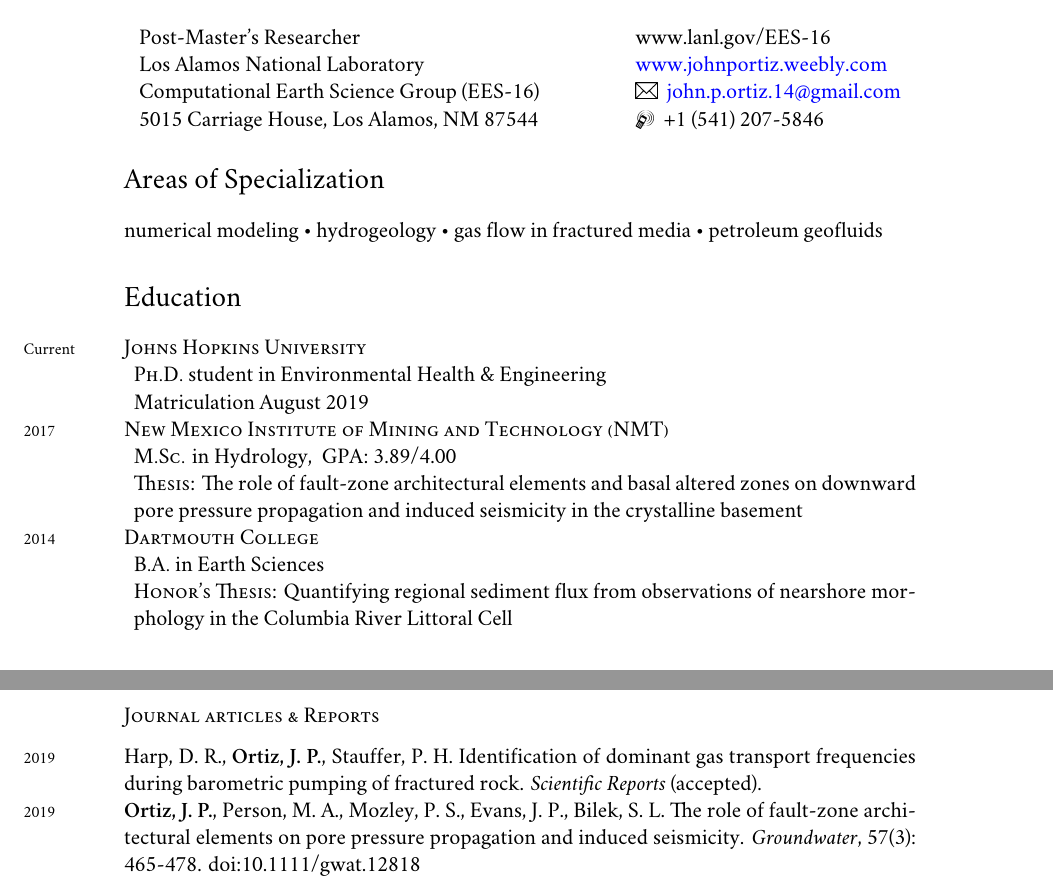
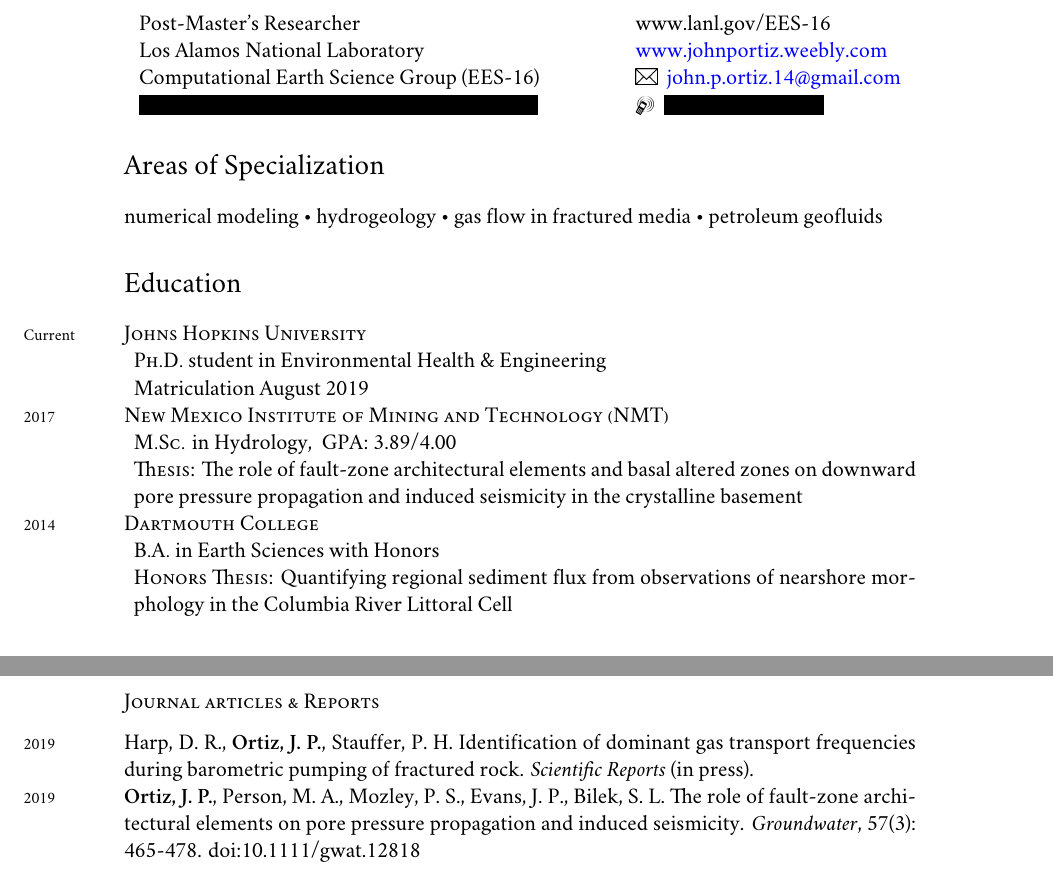
Before and after one commit to johnportiz14/cv, a LaTeX CV (john_ortiz_cv.tex): two parts of pages 1 and 4 of 5, joined at a grey line, cut so that both start at the same text. Compiled offline with XeLaTeX; a missing font is replaced by an installed copy or a similar font.

Commit message:
Change SciRep article to (in press). Add with Honors to BA degree).

```diff
--- a/john_ortiz_cv.tex
+++ b/john_ortiz_cv.tex
@@ -91,7 +91,7 @@
 %\end{center}
 %\doubleline
 
-\StopCensoring     %<------------------ UNCOMMENT TO TURN OFF CENSORING
+%\StopCensoring     %<------------------ UNCOMMENT TO TURN OFF CENSORING
 \begin{center}
 	\begin{tabular}{l l}
 		Post-Master's Researcher    & \hspace{.5in}\href{www.lanl.gov/EES-16}{www.lanl.gov/EES-16} \\
@@ -132,8 +132,8 @@
 
 \years{2014}\textsc{Dartmouth College}
 \begin{adjustwidth}{5pt}{0pt}
-	\textsc{B.A.} in Earth Sciences\\
-	\textsc{Honor's Thesis:} Quantifying regional sediment flux from observations of nearshore morphology in the Columbia River Littoral Cell
+	\textsc{B.A.} in Earth Sciences with Honors\\
+	\textsc{Honors Thesis:} Quantifying regional sediment flux from observations of nearshore morphology in the Columbia River Littoral Cell
 \end{adjustwidth}
 
 
@@ -248,7 +248,7 @@
 %\subsection*{Journal articles \amper{} Reports}
 \subsection*{Journal articles \& Reports}
 \noindent
-\years{2019}Harp, D. R., \textbf{Ortiz, J. P.}, Stauffer, P. H. Identification of dominant gas transport frequencies during barometric pumping of fractured rock. \emph{Scientific Reports} (accepted).\\
+\years{2019}Harp, D. R., \textbf{Ortiz, J. P.}, Stauffer, P. H. Identification of dominant gas transport frequencies during barometric pumping of fractured rock. \emph{Scientific Reports} (in press).\\
 \years{2019}\textbf{Ortiz, J. P.}, Person, M. A., Mozley, P. S., Evans, J. P., Bilek, S. L. The role of fault-zone architectural elements on pore pressure propagation and induced seismicity. \emph{Groundwater}, 57(3): 465-478. doi:10.1111/gwat.12818\\
 \years{2019}Stauffer, P. H., Rahn, T., \textbf{Ortiz, J. P.}, Salazar, L. J., Boukhalfa, H., Behar, H. R., Snyder, E. E. Evidence for High Rates of Gas Transport in the Deep Subsurface. \emph{Geophysical Research Letters}. doi:10.1029/2019GL082394.\\
 \years{2018}Harp, D. R., \textbf{Ortiz, J. P.}, Pandey, S., Karra, S., Anderson, D., Bradley, C., Viswanathan, H., \& Stauffer, P. H. Immobile Pore-Water Storage Enhancement and Retardation of Gas Transport in Fractured Rock. \emph{Transport in Porous Media}, 1-26.\\
```
Also changed, not shown: john_ortiz_cv.pdf, 2 other files.
